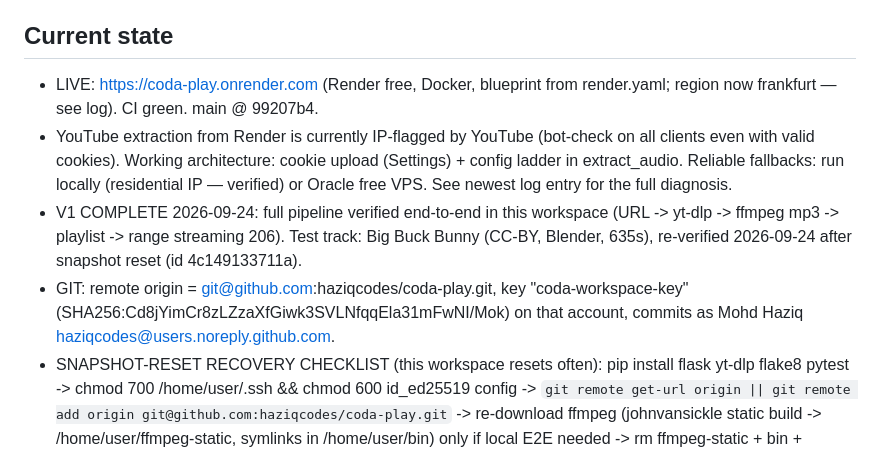
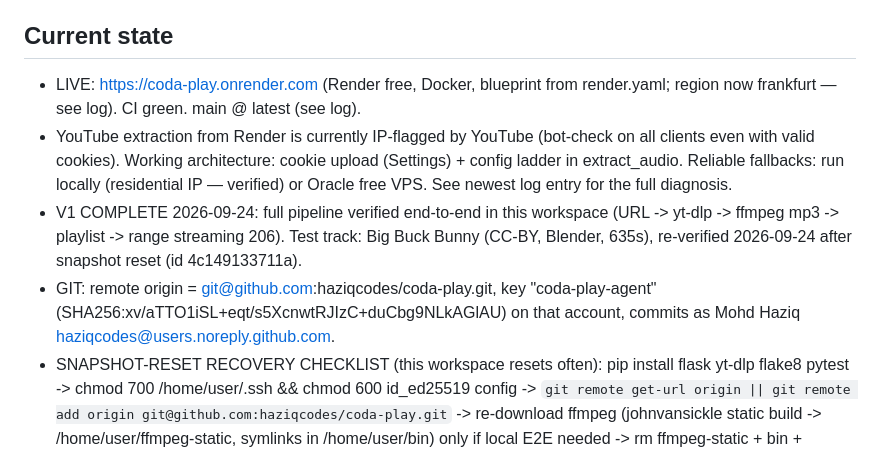
Before and after one commit to haziqcodes/coda-play, a Markdown page: ai/handoff.md, the part around one of its changes. Drawn GitHub-style.

Commit message:
docs(handoff): new SSH key + bot-check fix log

```diff
--- a/ai/handoff.md
+++ b/ai/handoff.md
@@ -35,10 +35,10 @@ finishing the session. Keep it factual and current.
 - Makefile (install/run/test/lint/docker), Dockerfile (python:3.12-slim + apt ffmpeg), docker-compose.yml.
 
 ## Current state
-- LIVE: https://coda-play.onrender.com (Render free, Docker, blueprint from render.yaml; region now frankfurt — see log). CI green. main @ 99207b4.
+- LIVE: https://coda-play.onrender.com (Render free, Docker, blueprint from render.yaml; region now frankfurt — see log). CI green. main @ latest (see log).
 - YouTube extraction from Render is currently IP-flagged by YouTube (bot-check on all clients even with valid cookies). Working architecture: cookie upload (Settings) + config ladder in extract_audio. Reliable fallbacks: run locally (residential IP — verified) or Oracle free VPS. See newest log entry for the full diagnosis.
 - V1 COMPLETE 2026-09-24: full pipeline verified end-to-end in this workspace (URL -> yt-dlp -> ffmpeg mp3 -> playlist -> range streaming 206). Test track: Big Buck Bunny (CC-BY, Blender, 635s), re-verified 2026-09-24 after snapshot reset (id 4c149133711a).
-- GIT: remote origin = git@github.com:haziqcodes/coda-play.git, key "coda-workspace-key" (SHA256:Cd8jYimCr8zLZzaXfGiwk3SVLNfqqEla31mFwNI/Mok) on that account, commits as Mohd Haziq <haziqcodes@users.noreply.github.com>.
+- GIT: remote origin = git@github.com:haziqcodes/coda-play.git, key "coda-play-agent" (SHA256:xv/aTTO1iSL+eqt/s5XcnwtRJIzC+duCbg9NLkAGlAU) on that account, commits as Mohd Haziq <haziqcodes@users.noreply.github.com>.
 - SNAPSHOT-RESET RECOVERY CHECKLIST (this workspace resets often): pip install flask yt-dlp flake8 pytest -> chmod 700 /home/user/.ssh && chmod 600 id_ed25519 config -> `git remote get-url origin || git remote add origin git@github.com:haziqcodes/coda-play.git` -> re-download ffmpeg (johnvansickle static build -> /home/user/ffmpeg-static, symlinks in /home/user/bin) only if local E2E needed -> rm ffmpeg-static + bin + /tmp/ck*.txt after testing (user's cleanup order).
 
 ## Log (newest first)
```
Also changed, not shown: other parts of ai/handoff.md (+1 -0 lines).
